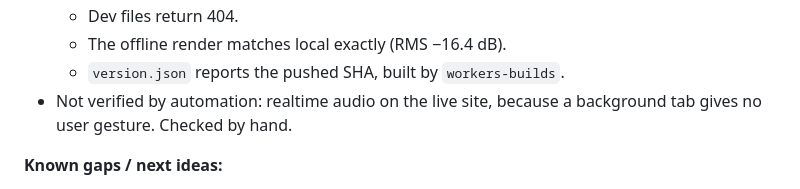
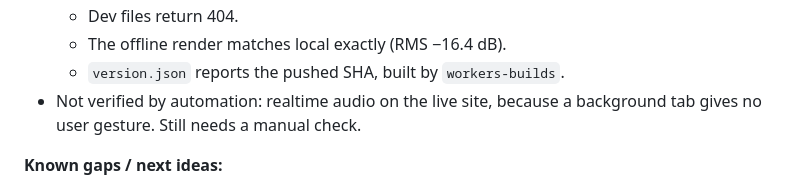
Before and after one commit to artgillespie/webtone, a Markdown page: DEVLOG.md, the part around the change. Rendered like a GitHub page.

Commit message:
DEVLOG: live realtime audio still needs a manual check
Co-Authored-By: Claude Opus 5.5 <noreply@anthropic.com>

```diff
--- a/DEVLOG.md
+++ b/DEVLOG.md
@@ -74,7 +74,7 @@ Running log of development sessions on WEBTONE//.
   - Dev files return 404.
   - The offline render matches local exactly (RMS −16.4 dB).
   - `version.json` reports the pushed SHA, built by `workers-builds`.
-- Not verified by automation: realtime audio on the live site, because a background tab gives no user gesture. Checked by hand.
+- Not verified by automation: realtime audio on the live site, because a background tab gives no user gesture. Still needs a manual check.
 
 **Known gaps / next ideas:**
 - MAGI assumes a desktop viewport and stacks below 1280 px.
```
